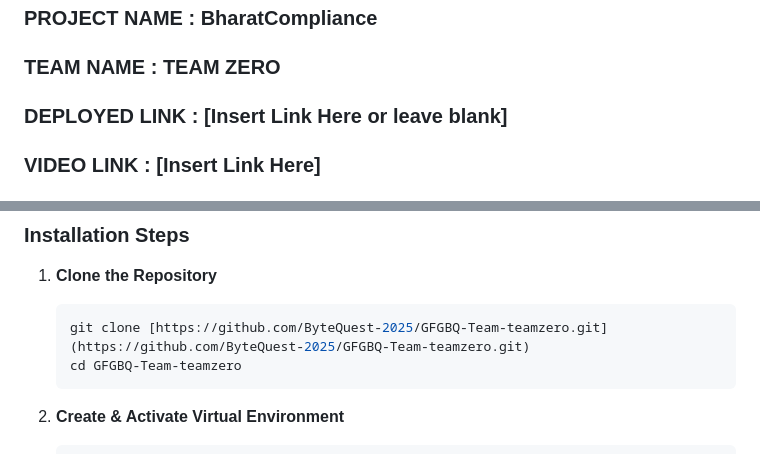
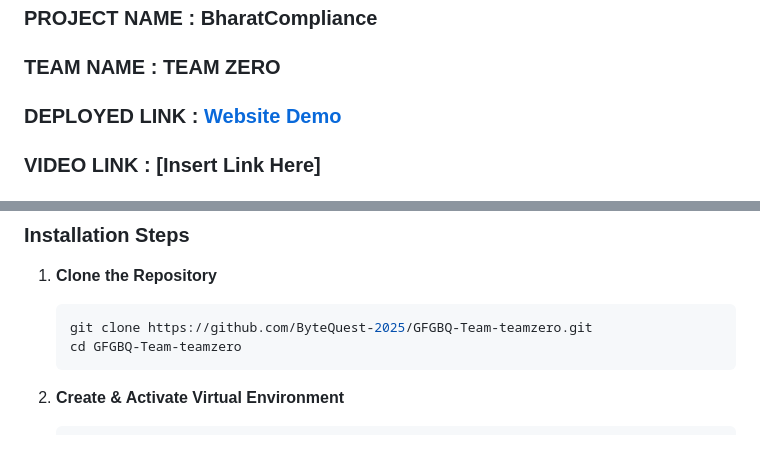
Before and after one commit to Aditya-Valand/V2BC, a Markdown page: README.md, 2 parts joined by grey strips. GitHub-like rendering.

Commit message:
Updated Links and PPTX

````diff
--- a/README.md
+++ b/README.md
@@ -1,5 +1,5 @@
 ### PROBLEM STATEMENT : PS 15 : Real-Time Tax & Compliance Copilot for Micro-Businesses
 ### PROJECT NAME      : BharatCompliance
 ### TEAM NAME         : TEAM ZERO
-### DEPLOYED LINK     : [Insert Link Here or leave blank]
+### DEPLOYED LINK     : [Website Demo](https://bharatcomplianceb.onrender.com)
 ### VIDEO LINK        : [Insert Link Here]
@@ -33,7 +33,7 @@ Unlike standard accounting software, our solution uses **Gemini Vision AI** to a
 
 1.  **Clone the Repository**
     ```bash
-    git clone [https://github.com/ByteQuest-2025/GFGBQ-Team-teamzero.git](https://github.com/ByteQuest-2025/GFGBQ-Team-teamzero.git)
+    git clone https://github.com/ByteQuest-2025/GFGBQ-Team-teamzero.git
     cd GFGBQ-Team-teamzero
     ```
 
````
Also changed, not shown: other parts of README.md (+1 -1 lines).
